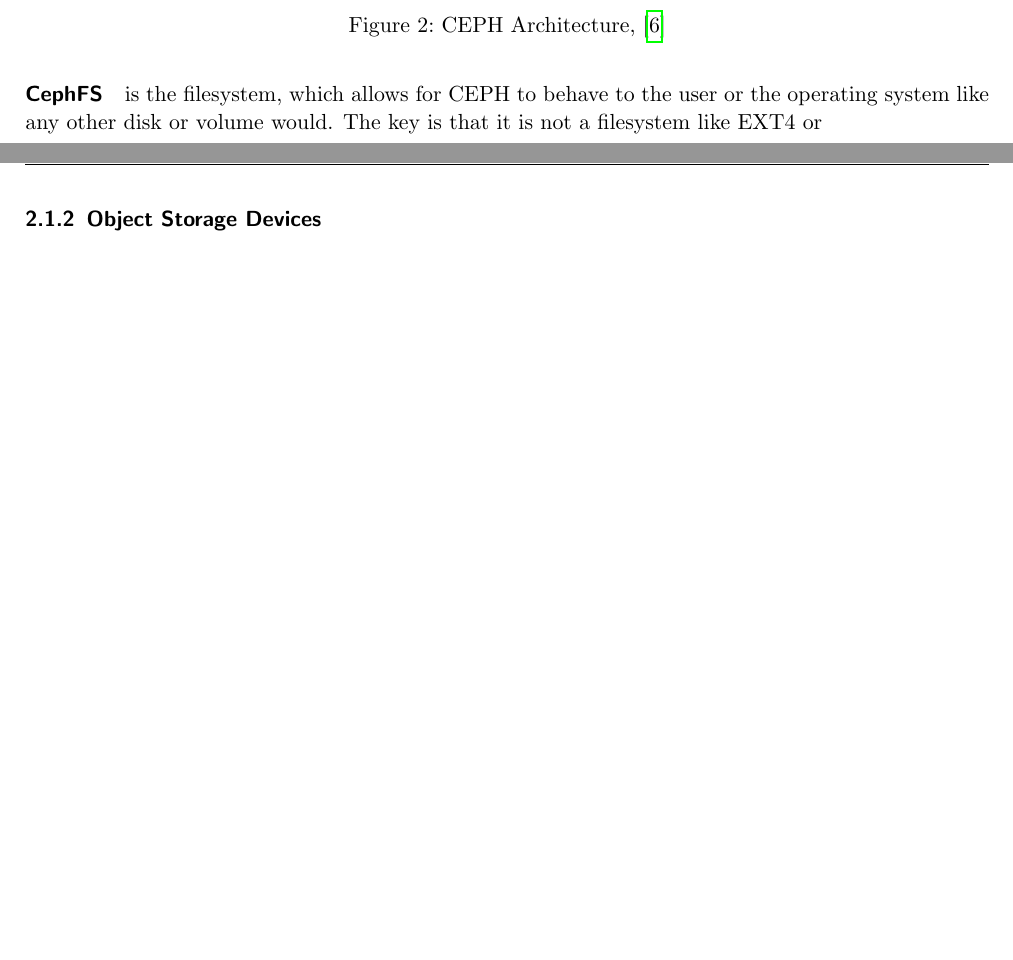
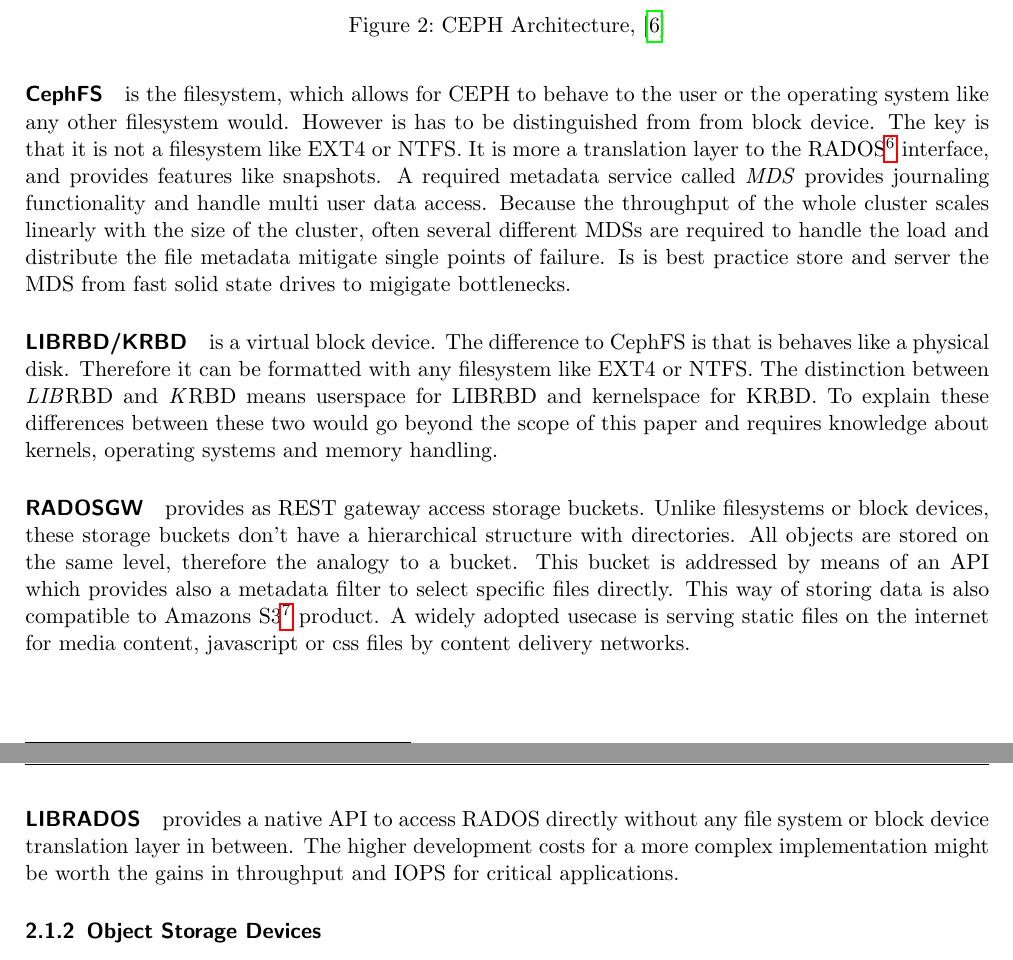
Before and after one commit to codebaard/DockerCEPH, a LaTeX paper (paper/masterdoc.tex): two parts of pages 7 and 8 of 9, joined at a grey line, cut so that both start at the same text, the shorter picture padded with empty space. Compiled offline with pdfLaTeX.

Commit message:
cluster access drafted

```diff
--- a/paper/masterdoc.tex
+++ b/paper/masterdoc.tex
@@ -255,7 +255,27 @@
                 responsible for distributing the data over several phsyical disks. This is done by the \textit{OSD}-Daemon.
 
                 \paragraph{CephFS} is the filesystem, which allows for CEPH to behave to the user or the operating system like any other
-                disk or volume would. The key is that it is not a filesystem like EXT4 or
+                filesystem would. However is has to be distinguished from from block device.
+                The key is that it is not a filesystem like EXT4 or NTFS. It is more a translation layer to the
+                RADOS\footnote{Reliable Autonomous Distributed Object Storage} interface, and provides features like snapshots. A required metadata service called \textit{MDS} provides journaling functionality and handle
+                multi user data access. Because the throughput of the whole cluster scales linearly with the size of the cluster,
+                often several different MDSs are required to handle the load and distribute the file metadata mitigate
+                single points of failure. Is is best practice store and server the MDS from fast solid state drives to migigate bottlenecks.
+
+                \paragraph{LIBRBD/KRBD} is a virtual block device. The difference to CephFS is that is behaves like a physical disk.
+                Therefore it can be formatted with any filesystem like EXT4 or NTFS. The distinction between \textit{LIB}RBD and \textit{K}RBD
+                means userspace for LIBRBD and kernelspace for KRBD. To explain these differences between these two would go beyond the
+                scope of this paper and requires knowledge about kernels, operating systems and memory handling.
+
+                \paragraph{RADOSGW} provides as REST gateway access storage buckets. Unlike filesystems or block devices, these storage
+                buckets don't have a hierarchical structure with directories. All objects are stored on the same level, therefore the
+                analogy to a bucket. This bucket is addressed by means of an API which provides also a metadata filter to select
+                specific files directly. This way of storing data is also compatible to Amazons S3\footnote{Simple Storage Service} product.
+                A widely adopted usecase is serving static files on the internet for media content, javascript or css files by content delivery networks.
+
+                \paragraph{LIBRADOS} provides a native API to access RADOS directly without any file system or block device translation layer in
+                between. The higher development costs for a more complex implementation might be worth the gains in throughput and IOPS
+                for critical applications.
 
                 % librados, radosgw, rbd, cephfs (build on top of krbd/librados -> source?)
                 % quick rundown of MON, OSD, MDS, MGR
```
Also changed, not shown: paper/masterdoc.pdf, paper/masterdoc.tex (2 more changed lines).
